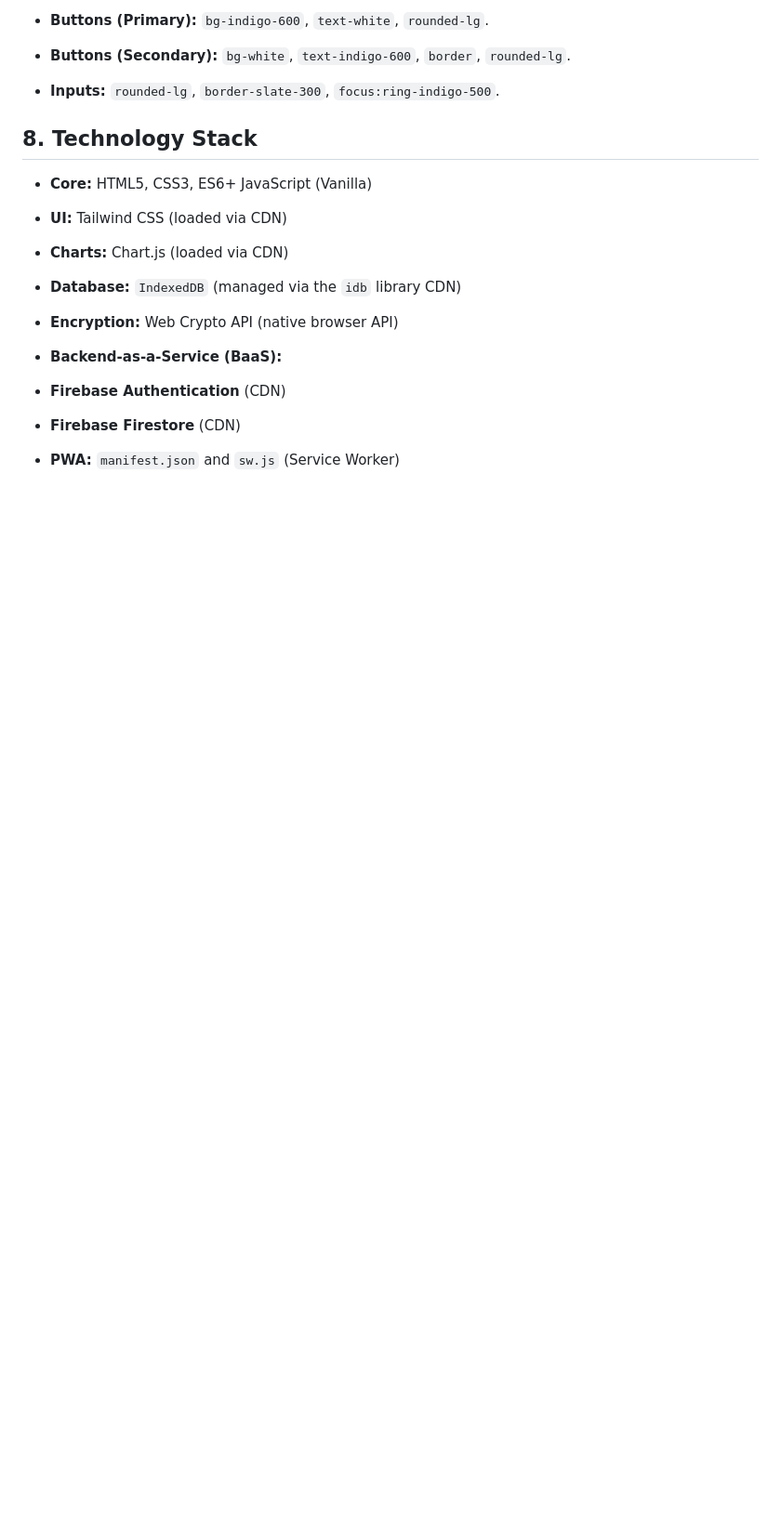
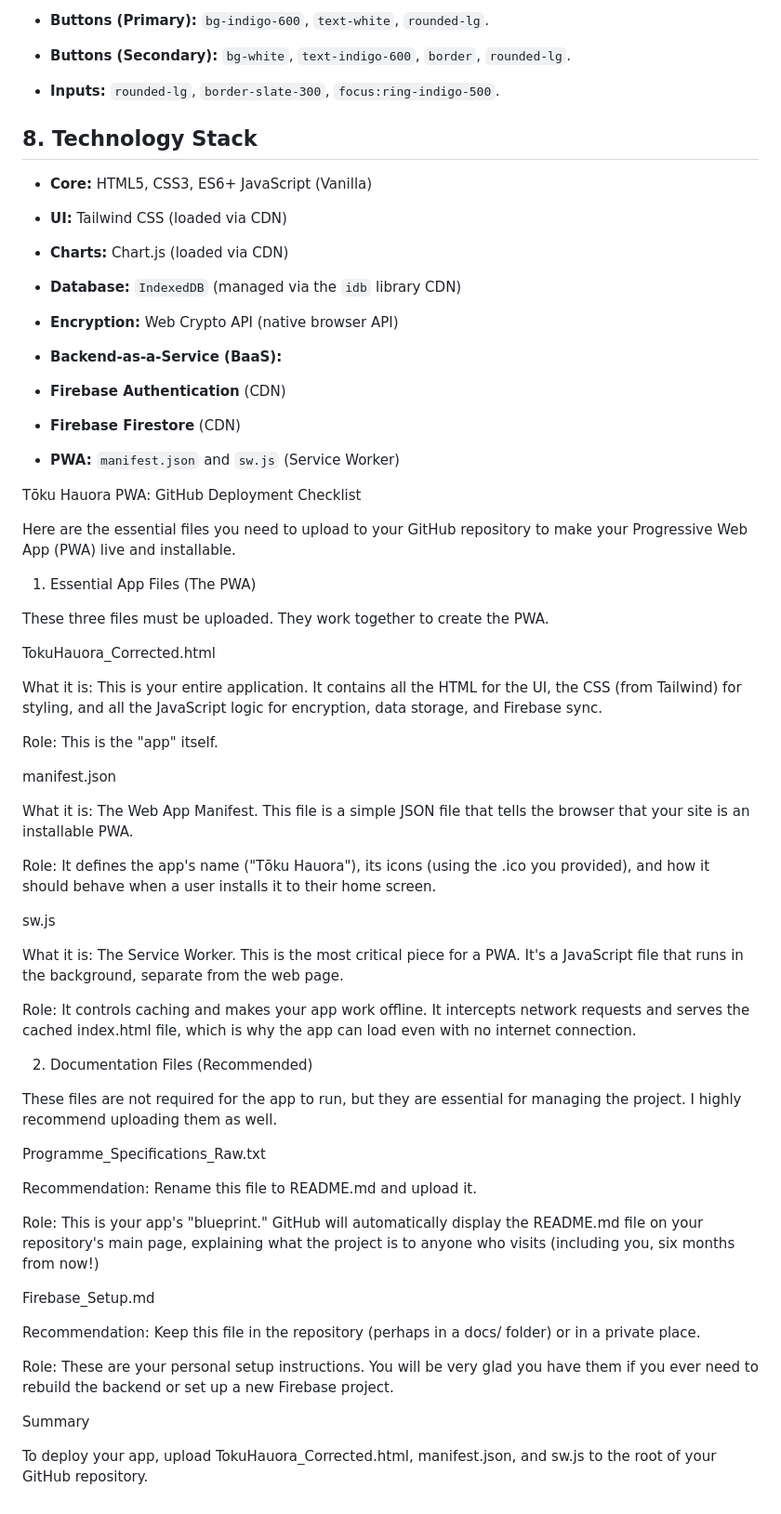
Before and after one commit to loneworkernelson-web/ClergyWB, a Markdown page: README.md, the part around the change. Shown at 93% size. Rendered like a GitHub page; blank space fills up the shorter version.

```diff
--- a/README.md
+++ b/README.md
@@ -351,3 +351,49 @@ This describes the app's core runtime logic.
 * **Firebase Firestore** (CDN)
 
 * **PWA:** `manifest.json` and `sw.js` (Service Worker)
+
+Tōku Hauora PWA: GitHub Deployment Checklist
+
+Here are the essential files you need to upload to your GitHub repository to make your Progressive Web App (PWA) live and installable.
+
+1. Essential App Files (The PWA)
+
+These three files must be uploaded. They work together to create the PWA.
+
+TokuHauora_Corrected.html
+
+What it is: This is your entire application. It contains all the HTML for the UI, the CSS (from Tailwind) for styling, and all the JavaScript logic for encryption, data storage, and Firebase sync.
+
+Role: This is the "app" itself.
+
+manifest.json
+
+What it is: The Web App Manifest. This file is a simple JSON file that tells the browser that your site is an installable PWA.
+
+Role: It defines the app's name ("Tōku Hauora"), its icons (using the .ico you provided), and how it should behave when a user installs it to their home screen.
+
+sw.js
+
+What it is: The Service Worker. This is the most critical piece for a PWA. It's a JavaScript file that runs in the background, separate from the web page.
+
+Role: It controls caching and makes your app work offline. It intercepts network requests and serves the cached index.html file, which is why the app can load even with no internet connection.
+
+2. Documentation Files (Recommended)
+
+These files are not required for the app to run, but they are essential for managing the project. I highly recommend uploading them as well.
+
+Programme_Specifications_Raw.txt
+
+Recommendation: Rename this file to README.md and upload it.
+
+Role: This is your app's "blueprint." GitHub will automatically display the README.md file on your repository's main page, explaining what the project is to anyone who visits (including you, six months from now!)
+
+Firebase_Setup.md
+
+Recommendation: Keep this file in the repository (perhaps in a docs/ folder) or in a private place.
+
+Role: These are your personal setup instructions. You will be very glad you have them if you ever need to rebuild the backend or set up a new Firebase project.
+
+Summary
+
+To deploy your app, upload TokuHauora_Corrected.html, manifest.json, and sw.js to the root of your GitHub repository.
```
